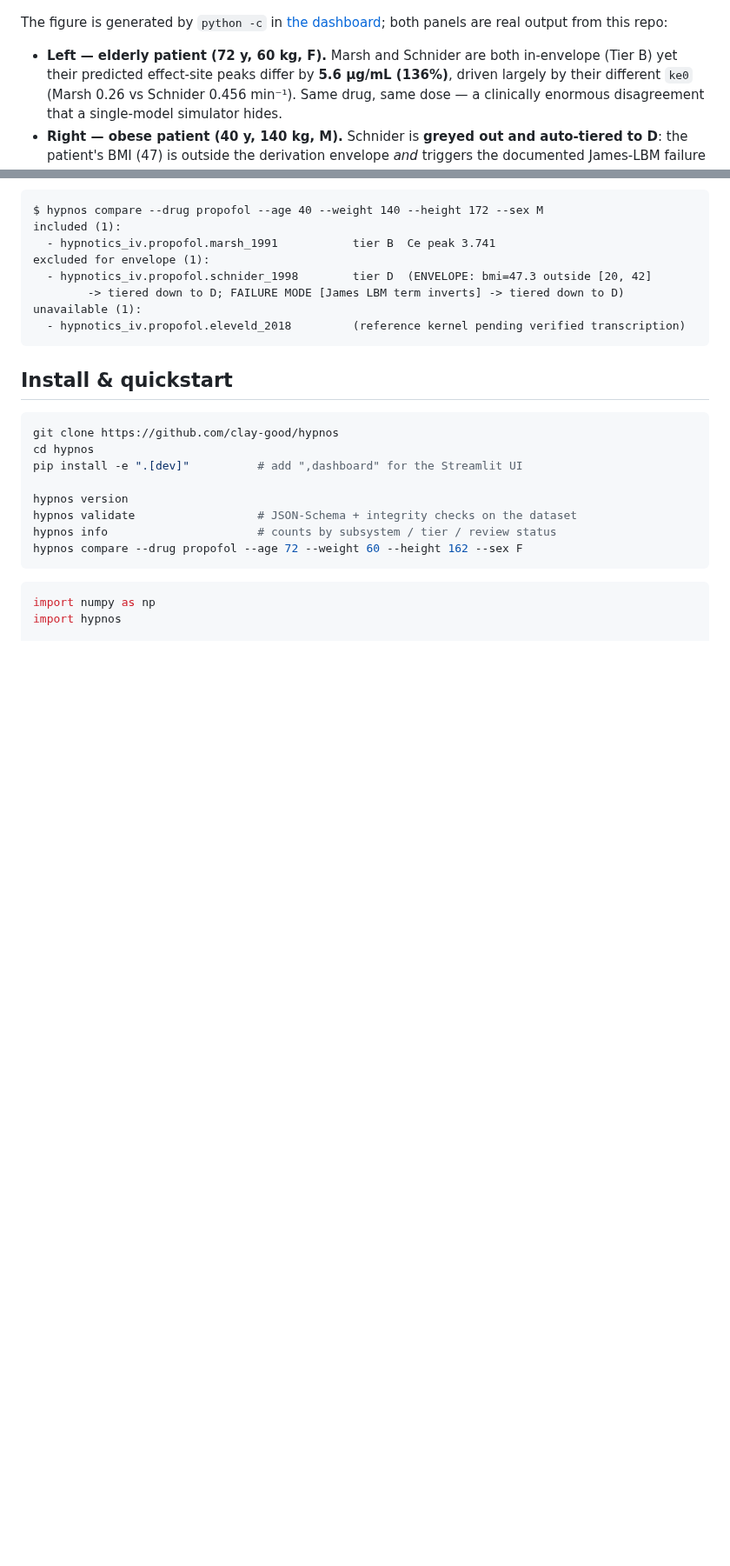
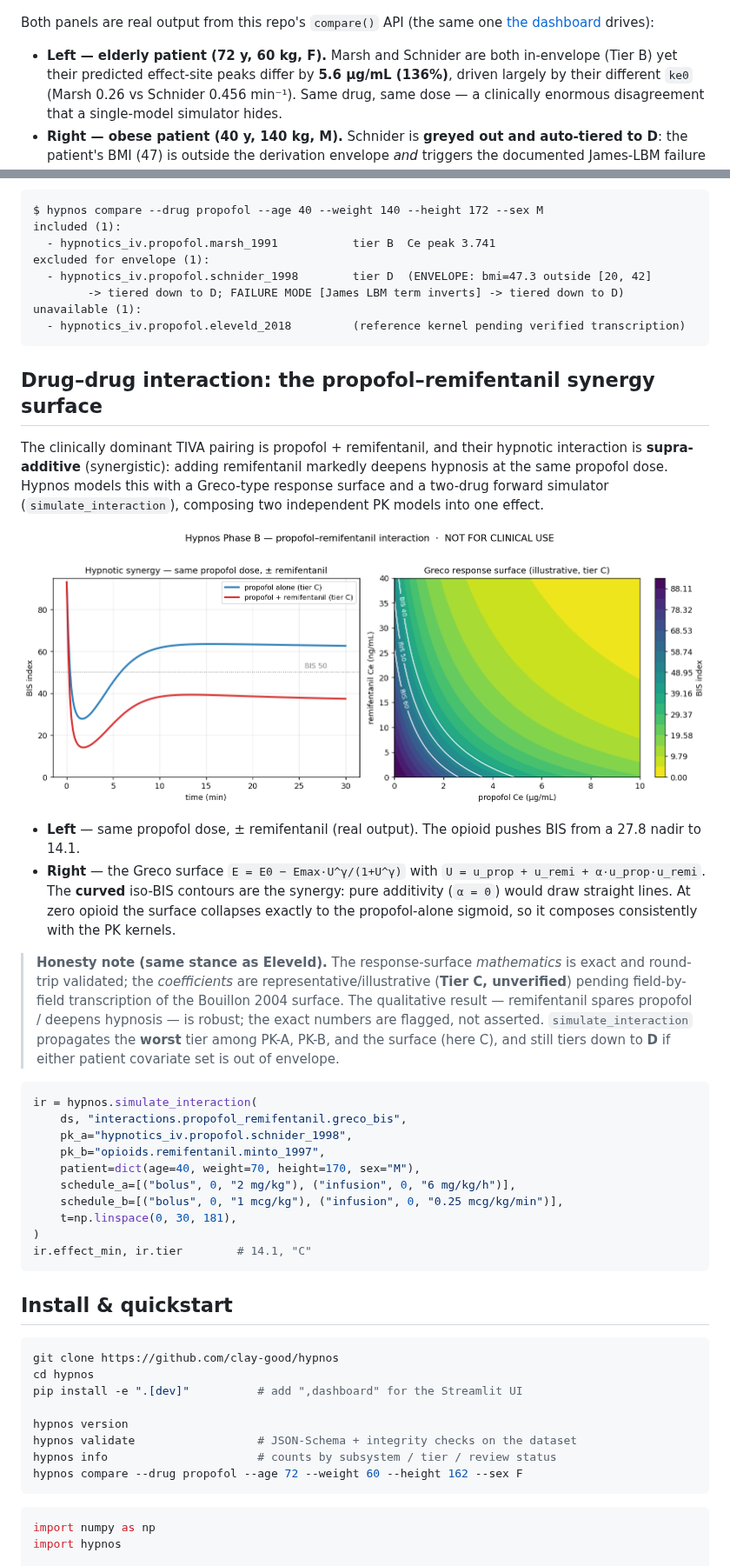
Before and after one commit to clay-good/hypnos, a Markdown page: README.md, 2 parts joined by grey strips. Shown at 87% size. Drawn GitHub-style; pictures changed too: docs/images/synergy.png (added); blank space fills up the shorter version.

````diff
--- a/README.md
+++ b/README.md
@@ -31,7 +31,7 @@ Pick a virtual patient and a dose schedule. Hypnos overlays the predicted plasma
 
 ![Hypnos model-divergence view](docs/images/divergence.png)
 
-The figure is generated by `python -c` in [the dashboard](dashboard/app.py); both panels are real output from this repo:
+Both panels are real output from this repo's `compare()` API (the same one [the dashboard](dashboard/app.py) drives):
 
 - **Left — elderly patient (72 y, 60 kg, F).** Marsh and Schnider are both in-envelope (Tier B) yet their predicted effect-site peaks differ by **5.6 µg/mL (136%)**, driven largely by their different `ke0` (Marsh 0.26 vs Schnider 0.456 min⁻¹). Same drug, same dose — a clinically enormous disagreement that a single-model simulator hides.
 - **Right — obese patient (40 y, 140 kg, M).** Schnider is **greyed out and auto-tiered to D**: the patient's BMI (47) is outside the derivation envelope *and* triggers the documented James-LBM failure mode, which inflates clearance and produces the non-physical early spike (~12.5 µg/mL). You cannot accidentally get an A-looking number from that extrapolation.
@@ -45,6 +45,30 @@ excluded for envelope (1):
         -> tiered down to D; FAILURE MODE [James LBM term inverts] -> tiered down to D)
 unavailable (1):
   - hypnotics_iv.propofol.eleveld_2018         (reference kernel pending verified transcription)
+```
+
+## Drug–drug interaction: the propofol–remifentanil synergy surface
+
+The clinically dominant TIVA pairing is propofol + remifentanil, and their hypnotic interaction is **supra-additive** (synergistic): adding remifentanil markedly deepens hypnosis at the same propofol dose. Hypnos models this with a Greco-type response surface and a two-drug forward simulator (`simulate_interaction`), composing two independent PK models into one effect.
+
+![Propofol–remifentanil synergy](docs/images/synergy.png)
+
+- **Left** — same propofol dose, ± remifentanil (real output). The opioid pushes BIS from a 27.8 nadir to 14.1.
+- **Right** — the Greco surface `E = E0 − Emax·U^γ/(1+U^γ)` with `U = u_prop + u_remi + α·u_prop·u_remi`. The **curved** iso-BIS contours are the synergy: pure additivity (`α = 0`) would draw straight lines. At zero opioid the surface collapses exactly to the propofol-alone sigmoid, so it composes consistently with the PK kernels.
+
+> **Honesty note (same stance as Eleveld).** The response-surface *mathematics* is exact and round-trip validated; the *coefficients* are representative/illustrative (**Tier C, unverified**) pending field-by-field transcription of the Bouillon 2004 surface. The qualitative result — remifentanil spares propofol / deepens hypnosis — is robust; the exact numbers are flagged, not asserted. `simulate_interaction` propagates the **worst** tier among PK-A, PK-B, and the surface (here C), and still tiers down to **D** if either patient covariate set is out of envelope.
+
+```python
+ir = hypnos.simulate_interaction(
+    ds, "interactions.propofol_remifentanil.greco_bis",
+    pk_a="hypnotics_iv.propofol.schnider_1998",
+    pk_b="opioids.remifentanil.minto_1997",
+    patient=dict(age=40, weight=70, height=170, sex="M"),
+    schedule_a=[("bolus", 0, "2 mg/kg"), ("infusion", 0, "6 mg/kg/h")],
+    schedule_b=[("bolus", 0, "1 mcg/kg"), ("infusion", 0, "0.25 mcg/kg/min")],
+    t=np.linspace(0, 30, 181),
+)
+ir.effect_min, ir.tier        # 14.1, "C"
 ```
 
 ## Install & quickstart
````
Also changed, not shown: other parts of README.md (+15 -7 lines), 17 other files.
